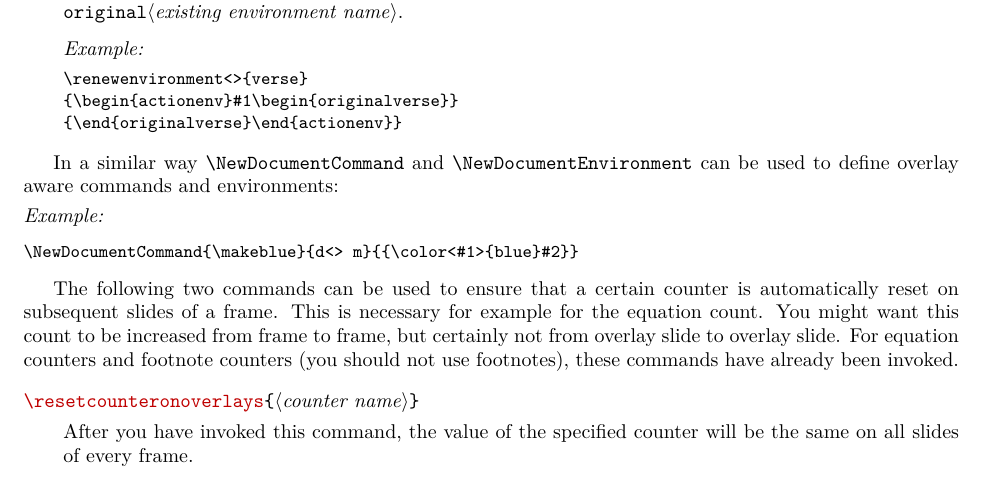
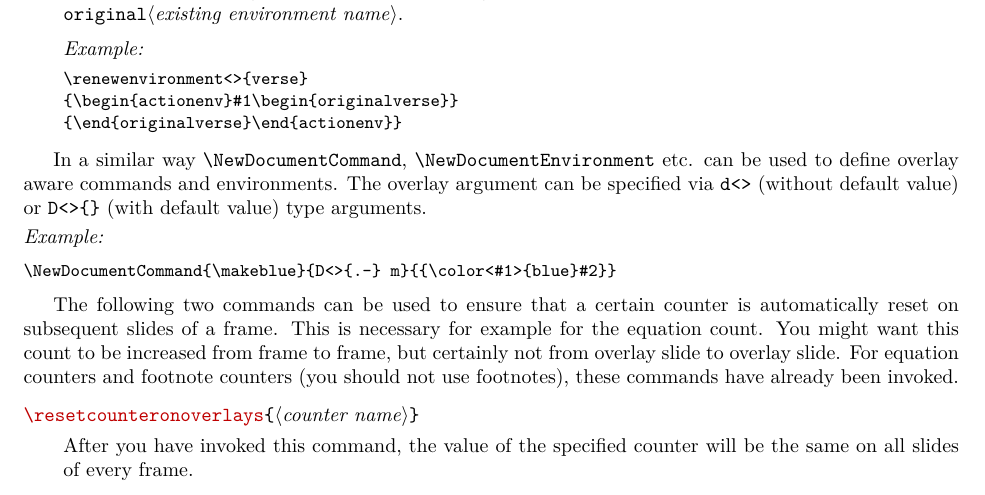
Before and after one commit to josephwright/beamer, a LaTeX document (doc/beameruserguide.tex, which reads doc/beamerug-overlays.tex): part of page 86 of 218, cut so that both start at the same text. Compiled offline with pdfLaTeX; a missing font is replaced by an installed copy or a similar font; a LaTeX package or settings file that is missing is left out.

Commit message:
modifying example to include default overlay specification

```diff
--- a/doc/beamerug-overlays.tex
+++ b/doc/beamerug-overlays.tex
@@ -545,16 +545,12 @@ This section explains how to define new commands that are overlay specification-
 \end{verbatim}
 \end{command}
 
-In a similar way |\NewDocumentCommand| and |\NewDocumentEnvironment| can be used to define overlay aware commands and environments:
+In a similar way |\NewDocumentCommand|, |\NewDocumentEnvironment| etc. can be used to define overlay aware commands and environments. The overlay argument can be specified via |d<>| (without default value) or |D<>{}| (with default value) type arguments.
 
 \example
 \begin{verbatim}
-\NewDocumentCommand{\makeblue}{d<> m}{{\color<#1>{blue}#2}}
+\NewDocumentCommand{\makeblue}{D<>{.-} m}{{\color<#1>{blue}#2}}
 \end{verbatim}
-
-
-
-
 
 The following two commands can be used to ensure that a certain counter is automatically reset on subsequent slides of a frame. This is necessary for example for the equation count. You might want this count to be increased from frame to frame, but certainly not from overlay slide to overlay slide. For equation counters and footnote counters (you should not use footnotes), these commands have already been invoked.
 
```
